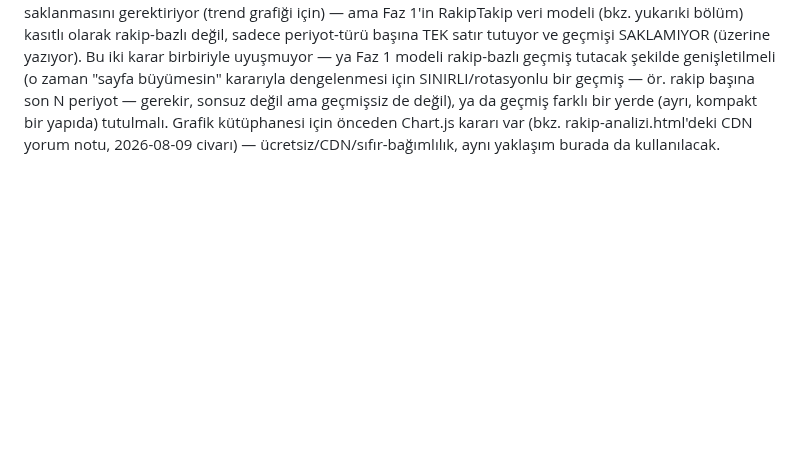
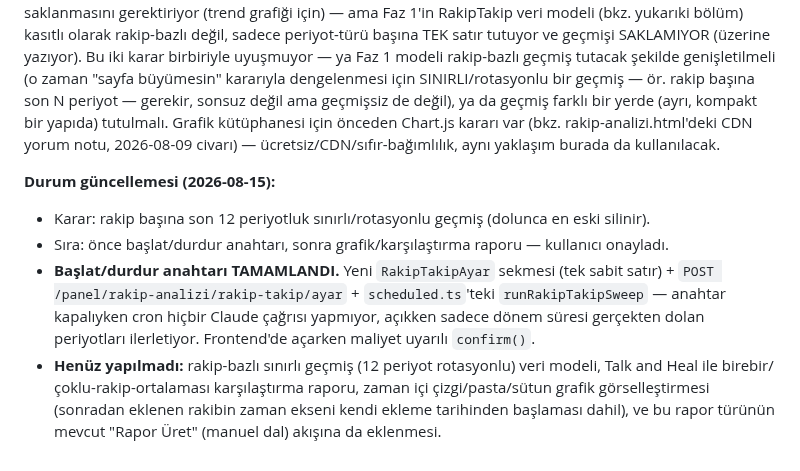
Before and after one commit to engintas243524/cigdem-tas-talk-and-heal, a Markdown page: INTEGRASYON_TODO.md, the part around the change. GitHub-like rendering; blank space fills up the shorter version.

Commit message:
INTEGRASYON_TODO: başlat/durdur anahtarını tamamlandı işaretle
Co-Authored-By: Claude Sonnet 5 <noreply@anthropic.com>
Claude-Session: https://claude.ai/code/session_017aKMDZGHR2b5d5coLkKtmE

```diff
--- a/INTEGRASYON_TODO.md
+++ b/INTEGRASYON_TODO.md
@@ -1378,3 +1378,15 @@ dengelenmesi için SINIRLI/rotasyonlu bir geçmiş — ör. rakip başına son N
 değil ama geçmişsiz de değil), ya da geçmiş farklı bir yerde (ayrı, kompakt bir yapıda) tutulmalı.
 Grafik kütüphanesi için önceden Chart.js kararı var (bkz. rakip-analizi.html'deki CDN yorum notu,
 2026-08-09 civarı) — ücretsiz/CDN/sıfır-bağımlılık, aynı yaklaşım burada da kullanılacak.
+
+**Durum güncellemesi (2026-08-15):**
+- Karar: rakip başına son 12 periyotluk sınırlı/rotasyonlu geçmiş (dolunca en eski silinir).
+- Sıra: önce başlat/durdur anahtarı, sonra grafik/karşılaştırma raporu — kullanıcı onayladı.
+- **Başlat/durdur anahtarı TAMAMLANDI.** Yeni `RakipTakipAyar` sekmesi (tek sabit satır) +
+  `POST /panel/rakip-analizi/rakip-takip/ayar` + `scheduled.ts`'teki `runRakipTakipSweep` — anahtar
+  kapalıyken cron hiçbir Claude çağrısı yapmıyor, açıkken sadece dönem süresi gerçekten dolan
+  periyotları ilerletiyor. Frontend'de açarken maliyet uyarılı `confirm()`.
+- **Henüz yapılmadı:** rakip-bazlı sınırlı geçmiş (12 periyot rotasyonlu) veri modeli, Talk and
+  Heal ile birebir/çoklu-rakip-ortalaması karşılaştırma raporu, zaman içi çizgi/pasta/sütun grafik
+  görselleştirmesi (sonradan eklenen rakibin zaman ekseni kendi ekleme tarihinden başlaması dahil),
+  ve bu rapor türünün mevcut "Rapor Üret" (manuel dal) akışına da eklenmesi.
```
